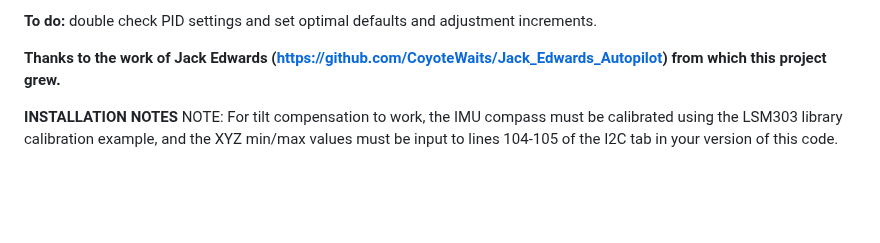
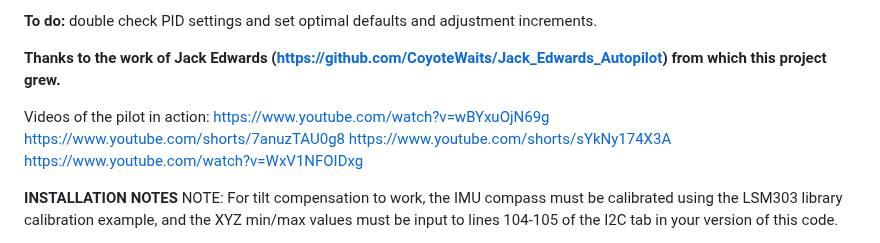
Before and after one commit to jeff-burright/Autopilot_ESP32_wifi, a Markdown page: README.md, the part around the change. Rendered like a GitHub page; blank space fills up the shorter version.

```diff
--- a/README.md
+++ b/README.md
@@ -28,6 +28,11 @@ double check PID settings and set optimal defaults and adjustment increments.
 
 **Thanks to the work of Jack Edwards (https://github.com/CoyoteWaits/Jack_Edwards_Autopilot) from which this project grew.**
 
+Videos of the pilot in action:
+https://www.youtube.com/watch?v=wBYxuOjN69g
+https://www.youtube.com/shorts/7anuzTAU0g8
+https://www.youtube.com/shorts/sYkNy174X3A
+https://www.youtube.com/watch?v=WxV1NFOIDxg
 
 **INSTALLATION NOTES**
 NOTE: For tilt compensation to work, the IMU compass must be calibrated using the LSM303 library calibration example, and the XYZ min/max values must be input to lines 104-105 of the I2C tab in your version of this code.
```
